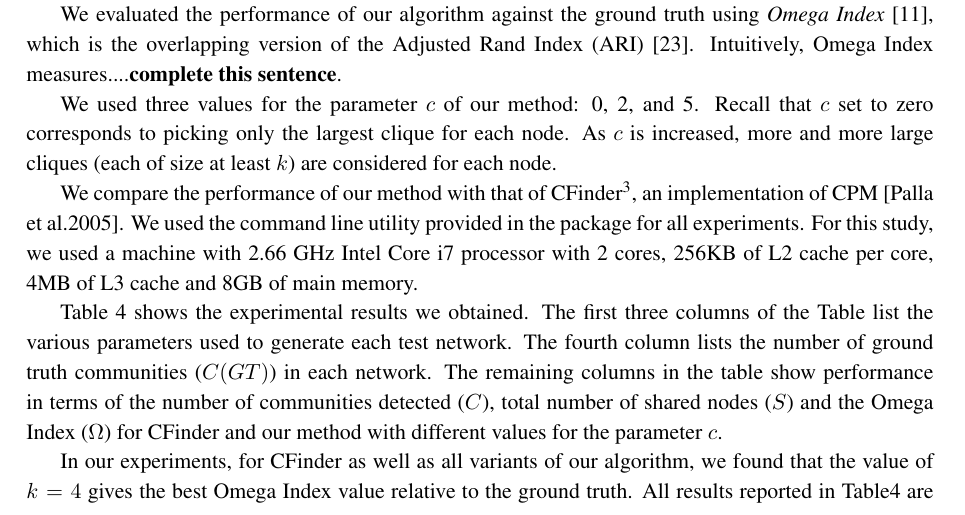
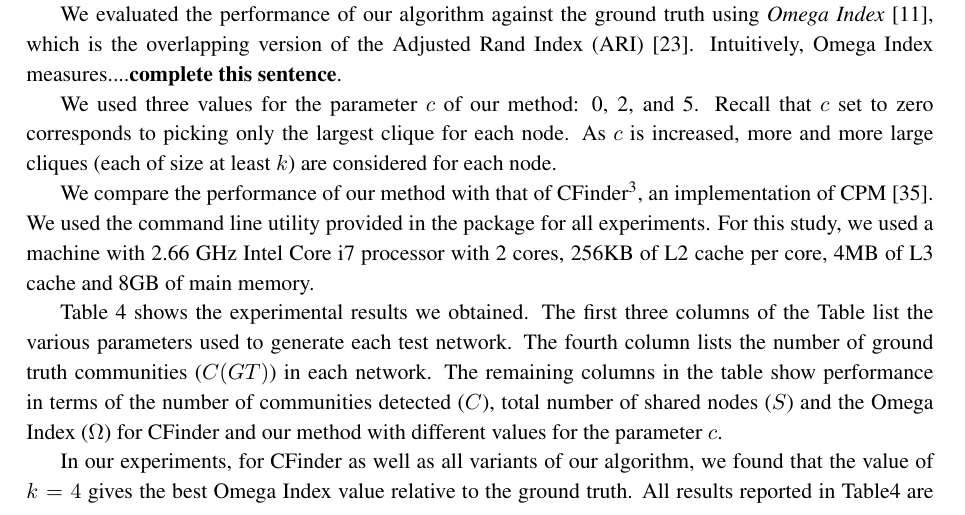
Before and after one commit to bharath422/maxclq_im, a LaTeX paper (main.tex, which reads applications2.tex): part of page 14 of 23, cut so that both start at the same text. Compiled offline with pdfLaTeX.

Commit message:
newer revision

```diff
--- a/applications2.tex
+++ b/applications2.tex
@@ -118,7 +118,7 @@ Recall that $c$ set to zero corresponds to picking only the largest clique for e
 As $c$ is increased, more and more large cliques (each of size at least $k$)
 are considered for each node.
 
-We compare the performance of our method with that of CFinder\footnote{http://www.cfinder.org}, an implementation of CPM [Palla et al.2005]. We used the command line utility provided in the package for all experiments. For this study, we used a machine with 2.66 GHz Intel Core i7 processor with 2 cores, 256KB of L2 cache per core, 4MB of L3 cache and 8GB of main memory.
+We compare the performance of our method with that of CFinder\footnote{http://www.cfinder.org}, an implementation of CPM~\cite{cite-key}. We used the command line utility provided in the package for all experiments. For this study, we used a machine with 2.66 GHz Intel Core i7 processor with 2 cores, 256KB of L2 cache per core, 4MB of L3 cache and 8GB of main memory.
 
 \input{results_application1}
 
```
